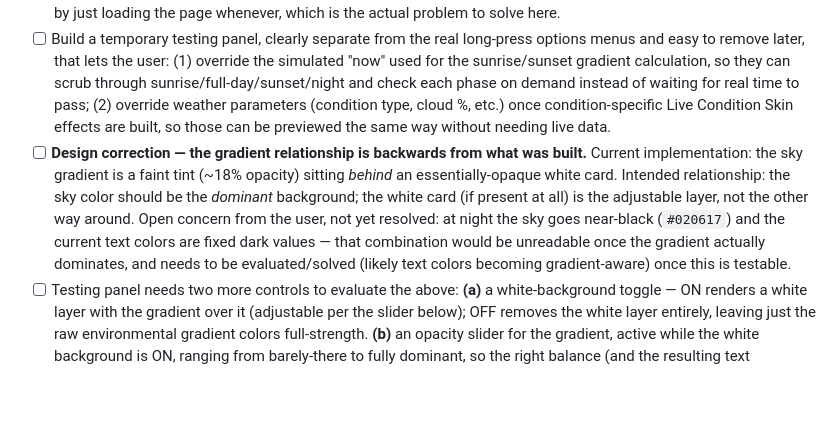
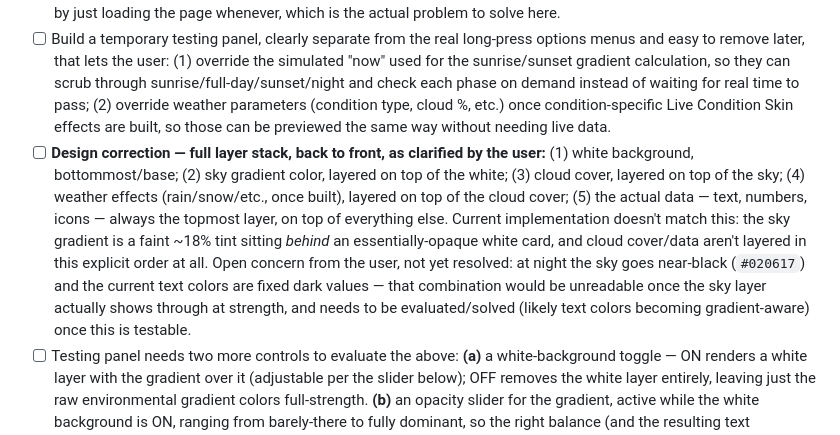
Before and after one commit to TundraJon/Startpage, a Markdown page: README.md, the part around the change. GitHub-like rendering; blank space fills up the shorter version.

Commit message:
Queue: clarify full weather widget layer stack order (white base -> sky -> clouds -> effects -> data)

```diff
--- a/README.md
+++ b/README.md
@@ -133,7 +133,7 @@ Not yet implemented — queued for whenever it's relevant. All of the following
 
 - [ ] User reports not seeing the sunrise/sunset gradient on their device at all. Likely explanation (not yet confirmed against their actual local time): the gradient is time-of-day dependent, and during full daylight hours it's genuinely very subtle by design — a pale blue-to-lighter-blue gradient blended at ~18% opacity behind a mostly-white card. This exact subtlety was already flagged as a concern when it was built. Time-dependent effects are hard to verify by just loading the page whenever, which is the actual problem to solve here.
 - [ ] Build a temporary testing panel, clearly separate from the real long-press options menus and easy to remove later, that lets the user: (1) override the simulated "now" used for the sunrise/sunset gradient calculation, so they can scrub through sunrise/full-day/sunset/night and check each phase on demand instead of waiting for real time to pass; (2) override weather parameters (condition type, cloud %, etc.) once condition-specific Live Condition Skin effects are built, so those can be previewed the same way without needing live data.
-- [ ] **Design correction — the gradient relationship is backwards from what was built.** Current implementation: the sky gradient is a faint tint (~18% opacity) sitting *behind* an essentially-opaque white card. Intended relationship: the sky color should be the *dominant* background; the white card (if present at all) is the adjustable layer, not the other way around. Open concern from the user, not yet resolved: at night the sky goes near-black (`#020617`) and the current text colors are fixed dark values — that combination would be unreadable once the gradient actually dominates, and needs to be evaluated/solved (likely text colors becoming gradient-aware) once this is testable.
+- [ ] **Design correction — full layer stack, back to front, as clarified by the user:** (1) white background, bottommost/base; (2) sky gradient color, layered on top of the white; (3) cloud cover, layered on top of the sky; (4) weather effects (rain/snow/etc., once built), layered on top of the cloud cover; (5) the actual data — text, numbers, icons — always the topmost layer, on top of everything else. Current implementation doesn't match this: the sky gradient is a faint ~18% tint sitting *behind* an essentially-opaque white card, and cloud cover/data aren't layered in this explicit order at all. Open concern from the user, not yet resolved: at night the sky goes near-black (`#020617`) and the current text colors are fixed dark values — that combination would be unreadable once the sky layer actually shows through at strength, and needs to be evaluated/solved (likely text colors becoming gradient-aware) once this is testable.
 - [ ] Testing panel needs two more controls to evaluate the above: **(a)** a white-background toggle — ON renders a white layer with the gradient over it (adjustable per the slider below); OFF removes the white layer entirely, leaving just the raw environmental gradient colors full-strength. **(b)** an opacity slider for the gradient, active while the white background is ON, ranging from barely-there to fully dominant, so the right balance (and the resulting text readability at each point) can actually be seen and judged rather than guessed at.
 - [ ] Candidate idea for the night-readability problem above (user explicitly floated this as a "spitballing," not a locked decision — evaluate via the testing panel once it exists, don't commit blind): a subtle text-stroke/outline around the text (and possibly the emoji) — either white or medium gray, whichever reads better in practice — to help characters stand out regardless of what's behind them, as a possible alternative/complement to making text color itself gradient-aware.
 
```
